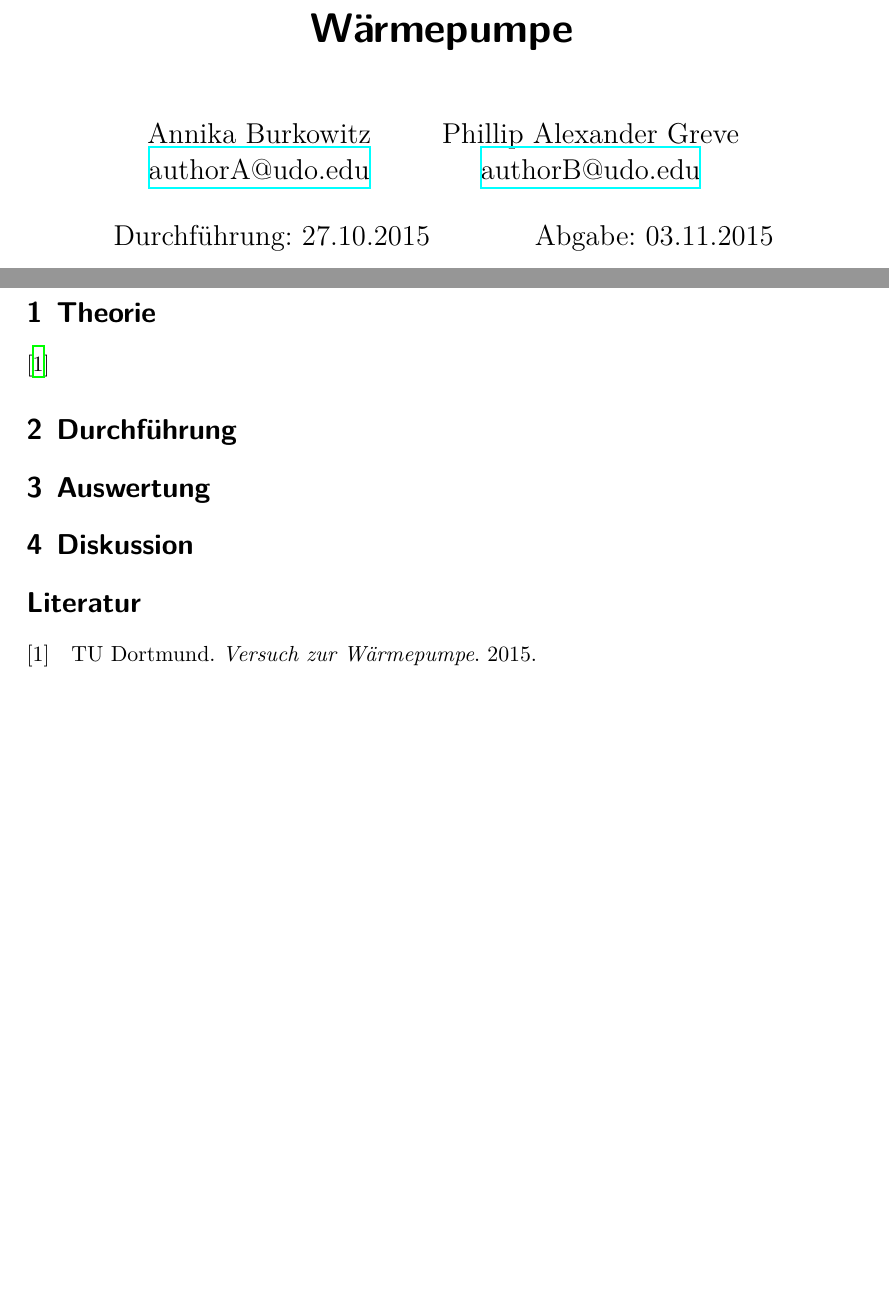
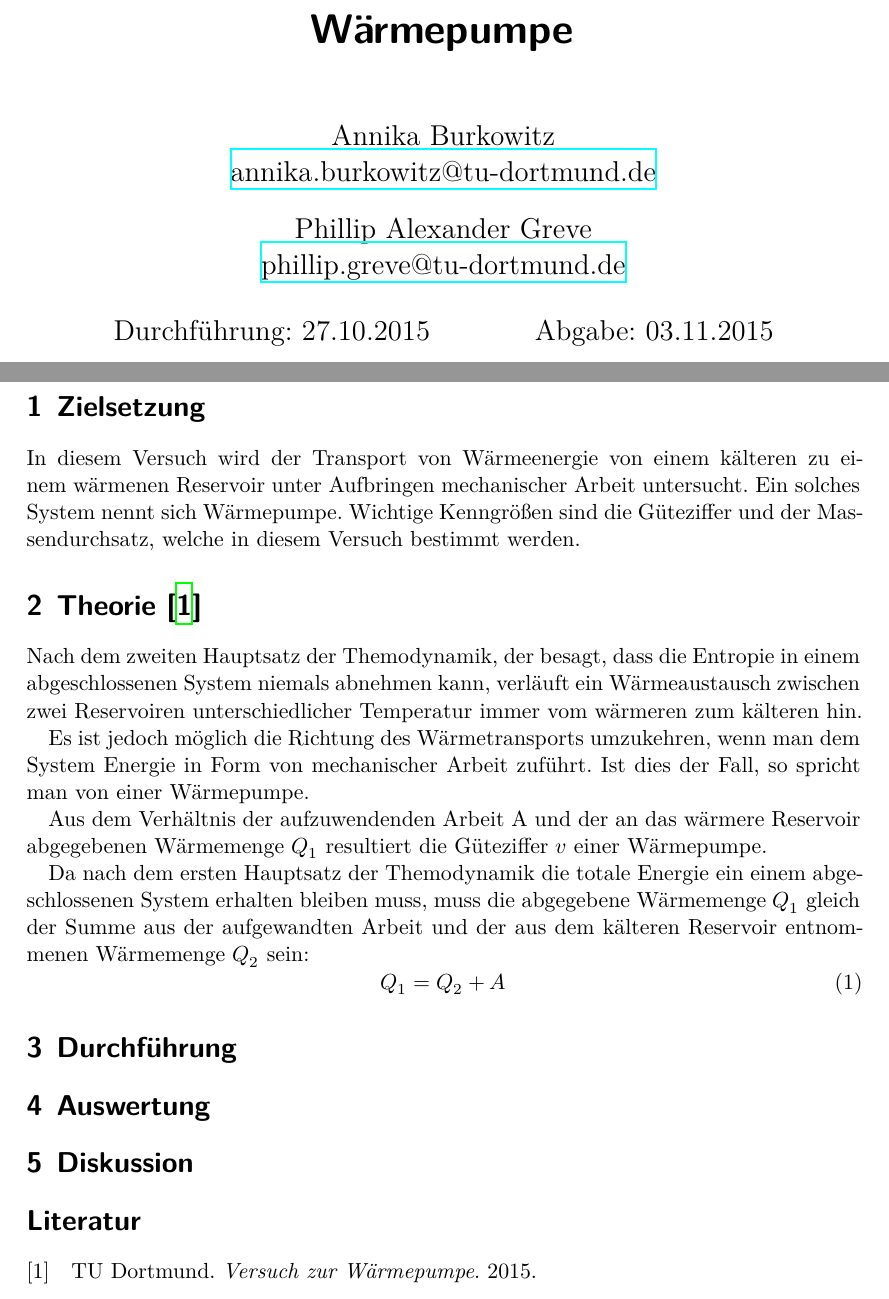
Before and after one commit to ABurkowitz/Praktikum-WS1516, a LaTeX document (206/main.tex, which reads 206/content/theorie.tex, 206/content/zielsetzung.tex, 206/header.tex): two parts of pages 1 and 3 of 3, joined at a grey line, cut so that both start at the same text, the shorter picture padded with empty space. Compiled offline with XeLaTeX.

Commit message:
Header, Zielsetzung und Beginn der Theorie geschrieben

```diff
--- a/206/content/theorie.tex
+++ b/206/content/theorie.tex
@@ -1,4 +1,21 @@
-\section{Theorie}
+\section{Theorie \cite{sample}}
 \label{sec:Theorie}
+  Nach dem zweiten Hauptsatz der Themodynamik, der besagt, dass die Entropie in
+  einem abgeschlossenen System niemals abnehmen kann, verläuft ein Wärmeaustausch
+  zwischen zwei Reservoiren unterschiedlicher Temperatur immer vom wärmeren zum
+  kälteren hin.
 
-\cite{sample}
+  Es ist jedoch möglich die Richtung des Wärmetransports umzukehren, wenn man
+  dem System Energie in Form von mechanischer Arbeit zuführt. Ist dies der Fall,
+  so spricht man von einer Wärmepumpe.
+
+  Aus dem Verhältnis der aufzuwendenden Arbeit A und der an das wärmere Reservoir
+  abgegebenen Wärmemenge $Q_1$ resultiert die Güteziffer $v$ einer Wärmepumpe.
+
+  Da nach dem ersten Hauptsatz der Themodynamik die totale Energie ein einem
+  abgeschlossenen System erhalten bleiben muss, muss die abgegebene Wärmemenge
+  $Q_1$ gleich der Summe aus der aufgewandten Arbeit und der aus dem kälteren
+  Reservoir entnommenen Wärmemenge $Q_2$ sein:
+  \begin{equation}
+    Q_1 = Q_2 + A
+  \end{equation}
--- /dev/null
+++ b/206/content/zielsetzung.tex
@@ -0,0 +1,8 @@
+\section{Zielsetzung}
+
+In diesem Versuch wird der Transport von Wärmeenergie von einem kälteren zu einem
+wärmenen Reservoir unter Aufbringen mechanischer Arbeit untersucht. Ein solches System
+nennt sich Wärmepumpe. Wichtige Kenngrößen sind die Güteziffer und der Massendurchsatz,
+welche in diesem Versuch bestimmt werden.
+
+\label{sec:Zielsetzung}
--- a/206/header.tex
+++ b/206/header.tex
@@ -121,13 +121,13 @@
   Annika Burkowitz%
   \texorpdfstring{
     \\
-    \href{mailto:authorA@udo.edu}{authorA@udo.edu}
+    \href{mailto:annika.burkowitz@tu-dortmund.de}{annika.burkowitz@tu-dortmund.de}
   }{}%
   \texorpdfstring{\and}{, }
   Phillip Alexander Greve%
   \texorpdfstring{
     \\
-    \href{mailto:authorB@udo.edu}{authorB@udo.edu}
+    \href{mailto:phillip.greve@tu-dortmund.de}{phillip.greve@tu-dortmund.de}
   }{}%
 }
 \publishers{TU Dortmund – Fakultät Physik}
--- a/206/main.tex
+++ b/206/main.tex
@@ -15,6 +15,7 @@
 \tableofcontents
 \newpage
 
+\input{content/zielsetzung.tex}
 \input{content/theorie.tex}
 \input{content/durchfuehrung.tex}
 \input{content/auswertung.tex}
```
Also changed, not shown: 10 other files.
